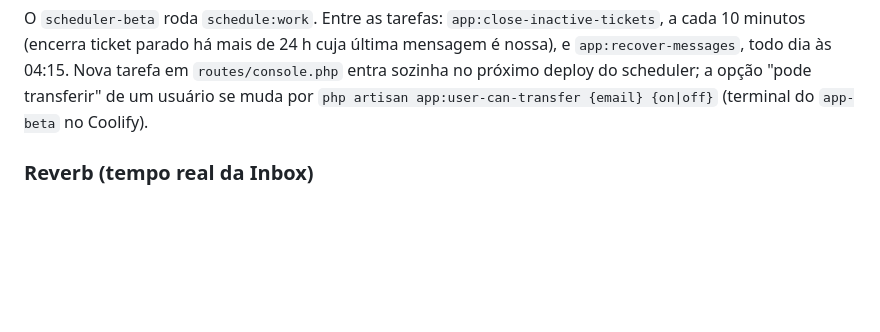
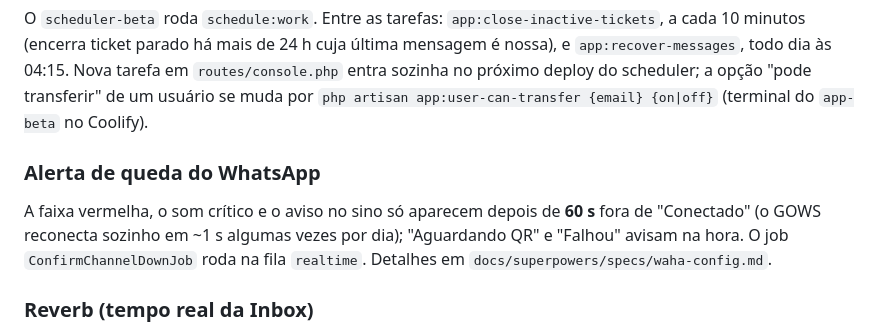
Before and after one commit to JotaSXBR/dimetal-atendimento, a Markdown page: docs/deploy.md, the part around the change. Drawn GitHub-style; blank space fills up the shorter version.

Commit message:
docs: alerta de queda, fila media e formato da listagem
Co-Authored-By: Claude Sonnet 5.5 <noreply@anthropic.com>

```diff
--- a/docs/deploy.md
+++ b/docs/deploy.md
@@ -217,6 +217,12 @@ O `scheduler-beta` roda `schedule:work`. Entre as tarefas: `app:close-inactive-t
 sozinha no próximo deploy do scheduler; a opção "pode transferir" de um usuário se muda por
 `php artisan app:user-can-transfer {email} {on|off}` (terminal do `app-beta` no Coolify).
 
+### Alerta de queda do WhatsApp
+
+A faixa vermelha, o som crítico e o aviso no sino só aparecem depois de **60 s** fora de "Conectado" (o GOWS reconecta sozinho
+em ~1 s algumas vezes por dia); "Aguardando QR" e "Falhou" avisam na hora. O job `ConfirmChannelDownJob` roda na fila
+`realtime`. Detalhes em `docs/superpowers/specs/waha-config.md`.
+
 ### Reverb (tempo real da Inbox)
 
 Origens aceitas no websocket: `config/reverb.php` lê `REVERB_ALLOWED_ORIGINS` (hosts ou URLs separados por
```
Also changed, not shown: 1 other file.
